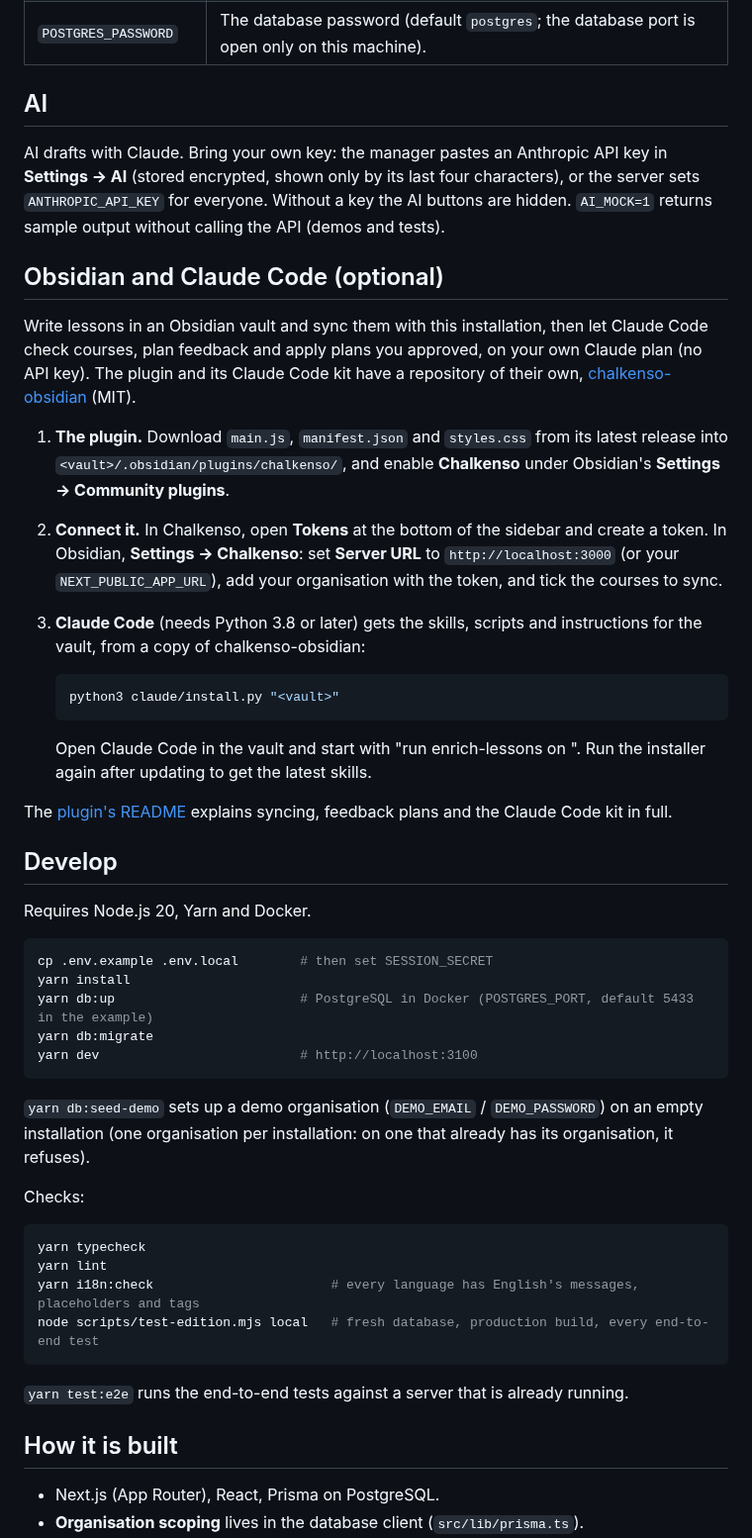
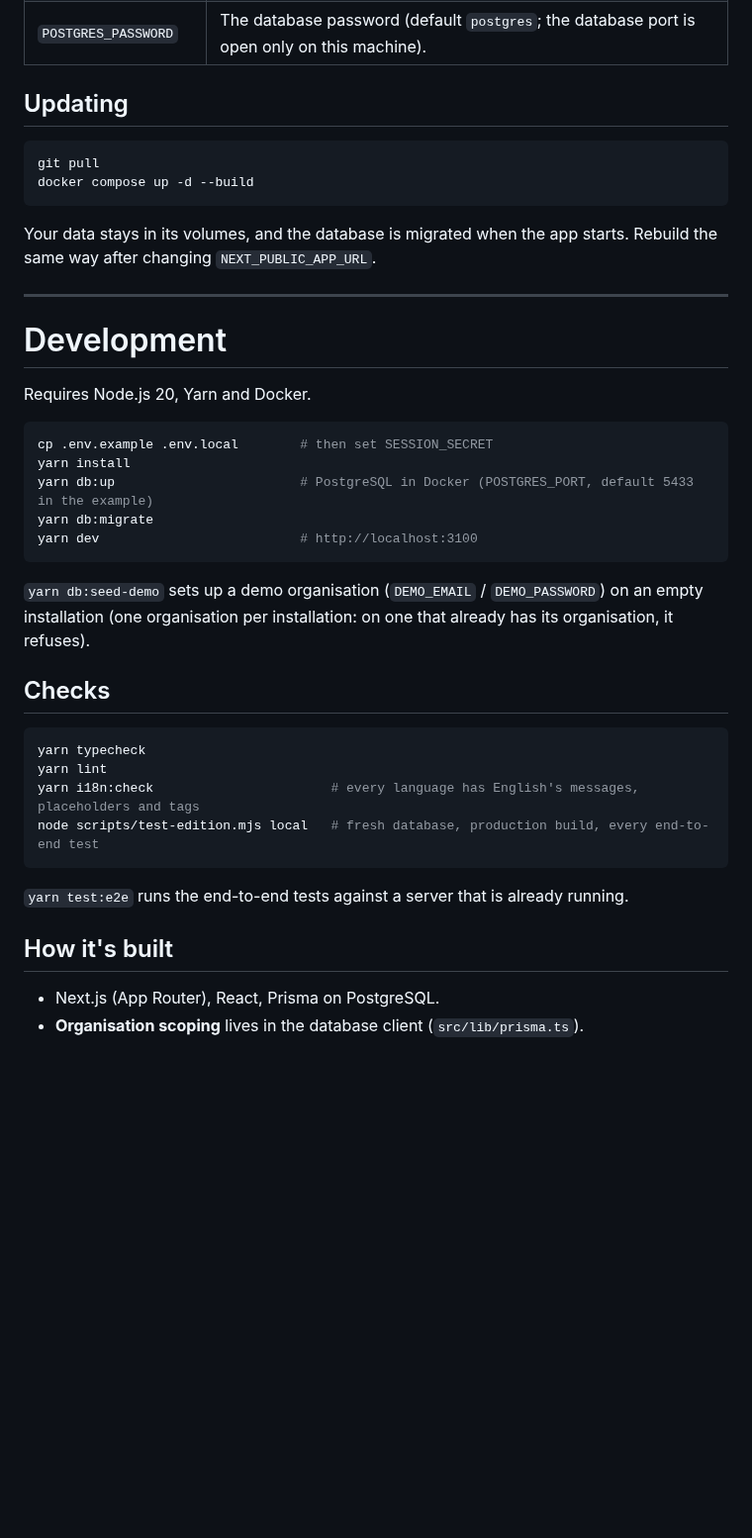
Before and after one commit to bostjan-cigan/chalkenso, a Markdown page: README.md, the part around one of its changes. Shown at 99% size. Drawn GitHub-style; blank space fills up the shorter version.

````diff
--- a/README.md
+++ b/README.md
@@ -48,41 +174,19 @@ Settings in `.env`:
 | `ANTHROPIC_API_KEY` | Optional: one AI key for the whole installation. |
 | `POSTGRES_PASSWORD` | The database password (default `postgres`; the database port is open only on this machine). |
 
-## AI
+## Updating
 
-AI drafts with Claude. Bring your own key: the manager pastes an Anthropic API key in
-**Settings → AI** (stored encrypted, shown only by its last four characters), or the server sets
-`ANTHROPIC_API_KEY` for everyone. Without a key the AI buttons are hidden. `AI_MOCK=1` returns
-sample output without calling the API (demos and tests).
+```bash
+git pull
+docker compose up -d --build
+```
 
-## Obsidian and Claude Code (optional)
+Your data stays in its volumes, and the database is migrated when the app starts. Rebuild the same way after
+changing `NEXT_PUBLIC_APP_URL`.
 
-Write lessons in an Obsidian vault and sync them with this installation, then let Claude Code check
-courses, plan feedback and apply plans you approved, on your own Claude plan (no API key). The
-plugin and its Claude Code kit have a repository of their own, [chalkenso-obsidian](https://github.com/bostjan-cigan/chalkenso-obsidian)
-(MIT).
+---
 
-1. **The plugin.** Download `main.js`, `manifest.json` and `styles.css` from its latest release into
-   `<vault>/.obsidian/plugins/chalkenso/`, and enable **Chalkenso** under Obsidian's **Settings →
-   Community plugins**.
-
-2. **Connect it.** In Chalkenso, open **Tokens** at the bottom of the sidebar and create a token. In
-   Obsidian, **Settings → Chalkenso**: set **Server URL** to `http://localhost:3000` (or your
-   `NEXT_PUBLIC_APP_URL`), add your organisation with the token, and tick the courses to sync.
-3. **Claude Code** (needs Python 3.8 or later) gets the skills, scripts and instructions for the vault,
-   from a copy of chalkenso-obsidian:
-
-   ```bash
-   python3 claude/install.py "<vault>"
-   ```
-
-   Open Claude Code in the vault and start with "run enrich-lessons on <course>". Run the installer
-   again after updating to get the latest skills.
-
-The [plugin's README](https://github.com/bostjan-cigan/chalkenso-obsidian#readme) explains syncing, feedback plans and the Claude
-Code kit in full.
-
-## Develop
+# Development
 
 Requires Node.js 20, Yarn and Docker.
 
@@ -97,7 +201,7 @@ yarn dev                          # http://localhost:3100
 `yarn db:seed-demo` sets up a demo organisation (`DEMO_EMAIL` / `DEMO_PASSWORD`) on an empty installation
 (one organisation per installation: on one that already has its organisation, it refuses).
 
-Checks:
+## Checks
 
 ```bash
 yarn typecheck
@@ -108,7 +212,7 @@ node scripts/test-edition.mjs local   # fresh database, production build, every
 
 `yarn test:e2e` runs the end-to-end tests against a server that is already running.
 
-## How it is built
+## How it's built
 
 - Next.js (App Router), React, Prisma on PostgreSQL.
 - **Organisation scoping** lives in the database client (`src/lib/prisma.ts`).
````
Also changed, not shown: other parts of README.md (+168 -32 lines), docs/images/notes.png (added), docs/images/plan.png (added), docs/images/revise.png (added), docs/images/versions.png (added).
